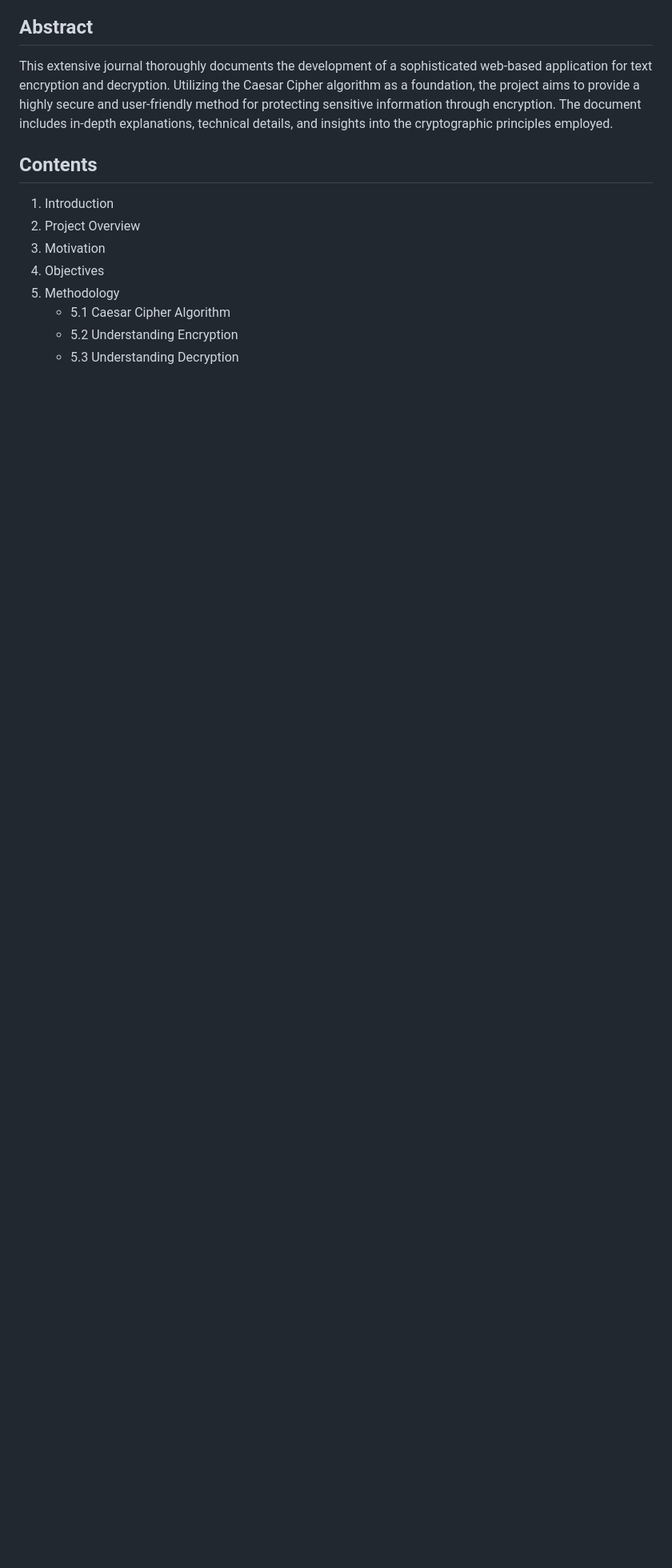
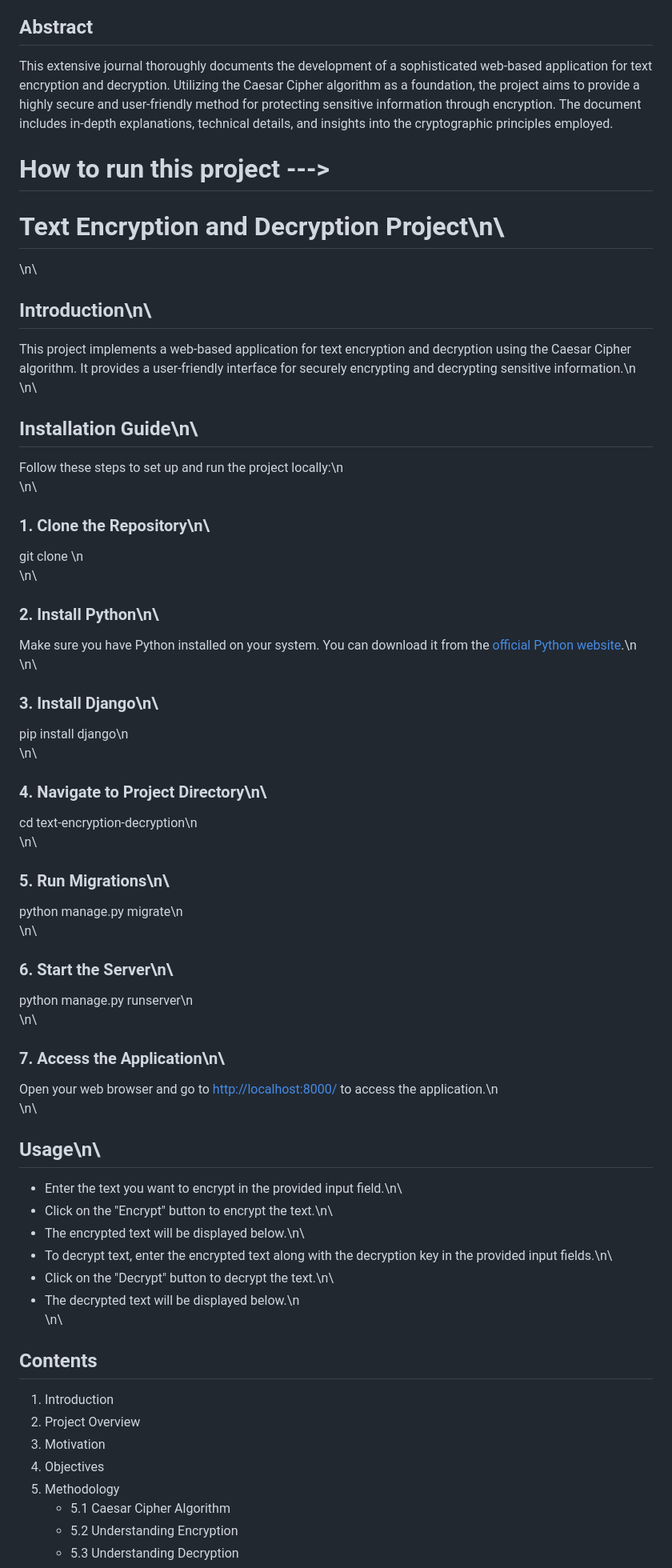
Before and after one commit to OmiTech27/Text-Encryption-and-Decryption, a Markdown page: README.md, the part around one of its changes. Shown at 80% size. Rendered like a GitHub page; blank space fills up the shorter version.

```diff
--- a/README.md
+++ b/README.md
@@ -20,6 +20,47 @@ Prof. Reeta Singh., IMCOST
 
 ## Abstract
 This extensive journal thoroughly documents the development of a sophisticated web-based application for text encryption and decryption. Utilizing the Caesar Cipher algorithm as a foundation, the project aims to provide a highly secure and user-friendly method for protecting sensitive information through encryption. The document includes in-depth explanations, technical details, and insights into the cryptographic principles employed.
+
+# How to run this project --->
+# Text Encryption and Decryption Project\n\
+\n\
+## Introduction\n\
+This project implements a web-based application for text encryption and decryption using the Caesar Cipher algorithm. It provides a user-friendly interface for securely encrypting and decrypting sensitive information.\n\
+\n\
+## Installation Guide\n\
+Follow these steps to set up and run the project locally:\n\
+\n\
+### 1. Clone the Repository\n\
+git clone <repository-url>\n\
+\n\
+### 2. Install Python\n\
+Make sure you have Python installed on your system. You can download it from the [official Python website](https://www.python.org/downloads/).\n\
+\n\
+### 3. Install Django\n\
+pip install django\n\
+\n\
+### 4. Navigate to Project Directory\n\
+cd text-encryption-decryption\n\
+\n\
+### 5. Run Migrations\n\
+python manage.py migrate\n\
+\n\
+### 6. Start the Server\n\
+python manage.py runserver\n\
+\n\
+### 7. Access the Application\n\
+Open your web browser and go to [http://localhost:8000/](http://localhost:8000/) to access the application.\n\
+\n\
+## Usage\n\
+- Enter the text you want to encrypt in the provided input field.\n\
+- Click on the \"Encrypt\" button to encrypt the text.\n\
+- The encrypted text will be displayed below.\n\
+- To decrypt text, enter the encrypted text along with the decryption key in the provided input fields.\n\
+- Click on the \"Decrypt\" button to decrypt the text.\n\
+- The decrypted text will be displayed below.\n\
+\n\
+
+
 
 ## Contents
 1. Introduction
```
Also changed, not shown: other parts of README.md (+1 -1 lines).
